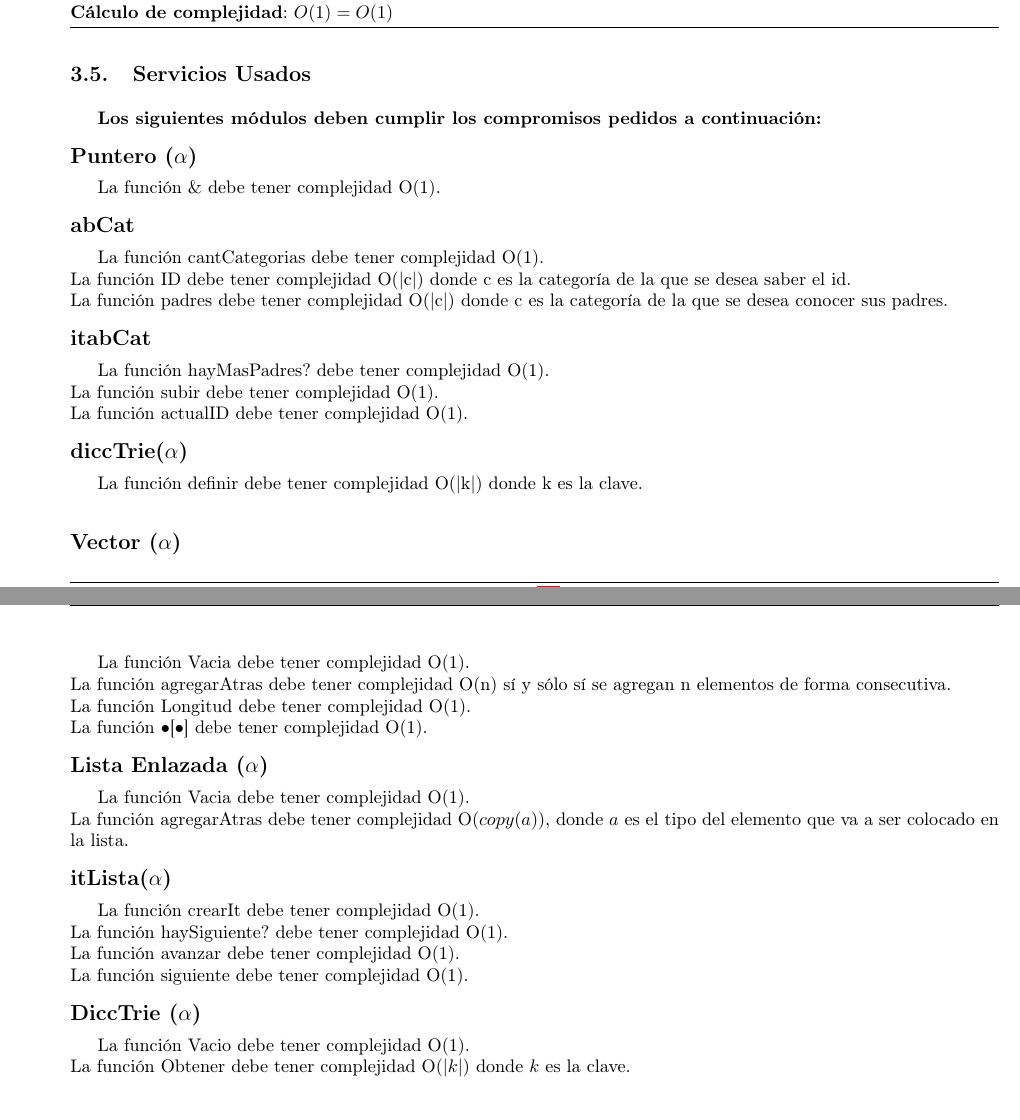
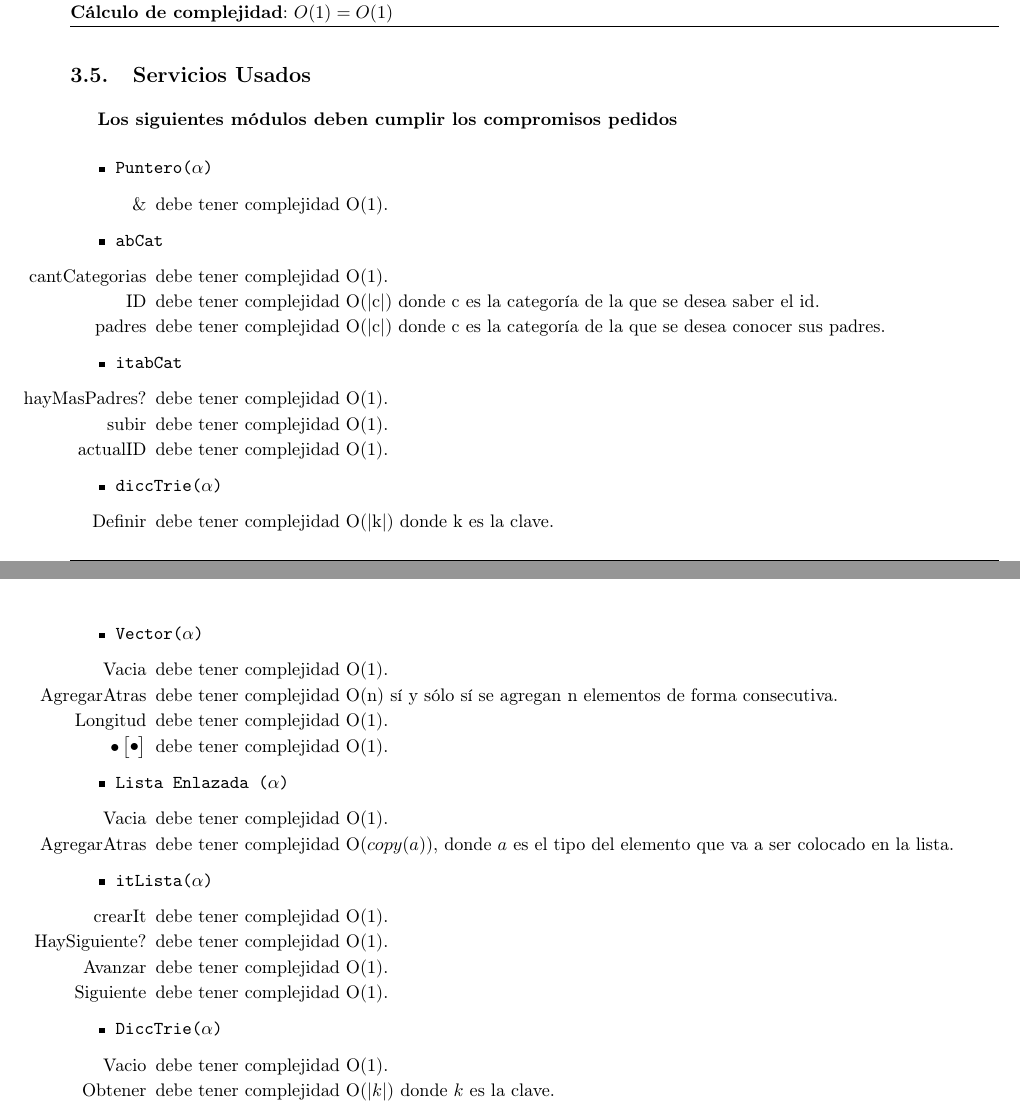
Before and after one commit to sizcovich/TPs-AlgoritmosII, a LaTeX document (tp2/main.tex): two parts of pages 16 and 17 of 18, joined at a grey line, cut so that both start at the same text. Compiled offline with pdfLaTeX.

Commit message:
Puse más lindo los servicios usados

```diff
--- a/tp2/main.tex
+++ b/tp2/main.tex
@@ -989,51 +999,61 @@ La función \& debe tener complejidad O(1).
 
 \subsection{Servicios Usados}
 
-\textbf{Los siguientes m\'odulos deben cumplir los compromisos pedidos a continuaci\'on:}
+\textbf{Los siguientes m\'odulos deben cumplir los compromisos pedidos}
 
-\modTitulo{Puntero ($\alpha$)}
+\begin{itemize}
+	\item \TipoVariable{Puntero($\alpha$)}
+	\begin{itemize}
+		\item[\&] debe tener complejidad O(1).
+	\end{itemize}
 
-La función \& debe tener complejidad O(1).
+	\item \TipoVariable{abCat}
+	\begin{itemize}
+		\item[cantCategorias] debe tener complejidad O(1).
+		\item[ID] debe tener complejidad O(|c|) donde c es la categor\'ia de la que se desea saber el id.
+		\item[padres] debe tener complejidad O(|c|) donde c es la categor\'ia de la que se desea conocer sus padres.
+	\end{itemize}
 
-\modTitulo{abCat}
+	\item \TipoVariable{itabCat}
+	\begin{itemize}
+		\item[hayMasPadres?] debe tener complejidad O(1).
+		\item[subir] debe tener complejidad O(1).
+		\item[actualID] debe tener complejidad O(1).
+	\end{itemize}
 
-La función cantCategorias debe tener complejidad O(1).\\
-La función ID debe tener complejidad O(|c|) donde c es la categor\'ia de la que se desea saber el id.\\
-La función padres debe tener complejidad O(|c|) donde c es la categor\'ia de la que se desea conocer sus padres.
+	\item \TipoVariable{diccTrie($\alpha$)}
+	\begin{itemize}
+		\item[Definir] debe tener complejidad O(|k|) donde k es la clave.
+	\end{itemize}
 
-\modTitulo{itabCat}
+	\item \TipoVariable{Vector($\alpha$)}
+	\begin{itemize}
+		\item[Vacia] debe tener complejidad O(1).
+		\item[AgregarAtras] debe tener complejidad O(n) s\'i y s\'olo s\'i se agregan n elementos de forma consecutiva.
+		\item[Longitud] debe tener complejidad O(1).
+		\item[$\bullet\begin{bmatrix}\bullet\end{bmatrix}$] debe tener complejidad O(1).
+	\end{itemize}
 
-La función hayMasPadres? debe tener complejidad O(1).\\
-La función subir debe tener complejidad O(1).\\
-La función actualID debe tener complejidad O(1).
+	\item \TipoVariable{Lista Enlazada ($\alpha$)}
+	\begin{itemize}
+		\item[Vacia] debe tener complejidad O(1).
+		\item[AgregarAtras] debe tener complejidad O($copy$($a$)), donde $a$ es el tipo del elemento que va a ser colocado en la lista.
+	\end{itemize}
 
-\modTitulo{diccTrie($\alpha$)}
+	\item \TipoVariable{itLista($\alpha$)}
+	\begin{itemize}
+		\item[crearIt] debe tener complejidad O(1).
+		\item[HaySiguiente?] debe tener complejidad O(1).
+		\item[Avanzar] debe tener complejidad O(1).
+		\item[Siguiente] debe tener complejidad O(1).
+	\end{itemize}
 
-La función definir debe tener complejidad O(|k|) donde k es la clave.\\
-
-\modTitulo{Vector ($\alpha$)}
-
-La función Vacia debe tener complejidad O(1).\\
-La función agregarAtras debe tener complejidad O(n) s\'i y s\'olo s\'i se agregan n elementos de forma consecutiva.\\
-La función Longitud debe tener complejidad O(1).\\
-La función $\bullet$[$\bullet$] debe tener complejidad O(1).
-
-\modTitulo{Lista Enlazada ($\alpha$)}
-
-La función Vacia debe tener complejidad O(1).\\
-La función agregarAtras debe tener complejidad O($copy$($a$)), donde $a$ es el tipo del elemento que va a ser colocado en la lista.
-
-\modTitulo{itLista($\alpha$)}
-
-La función crearIt debe tener complejidad O(1).\\
-La función haySiguiente? debe tener complejidad O(1).\\
-La función avanzar debe tener complejidad O(1).\\
-La función siguiente debe tener complejidad O(1).
-
-\modTitulo{DiccTrie ($\alpha$)}
-
-La función Vacio debe tener complejidad O(1). \\
-La función Obtener debe tener complejidad O(|$k$|) donde $k$ es la clave.
+	\item \TipoVariable{DiccTrie($\alpha$)}
+	\begin{itemize}
+		\item[Vacio] debe tener complejidad O(1).
+		\item[Obtener] debe tener complejidad O(|$k$|) donde $k$ es la clave.
+	\end{itemize}
+\end{itemize}
 
 \section{M\'odulo Iterador Unidireccional($\alpha$)}
 
```
Also changed, not shown: tp2/main.tex (81 more changed lines).
